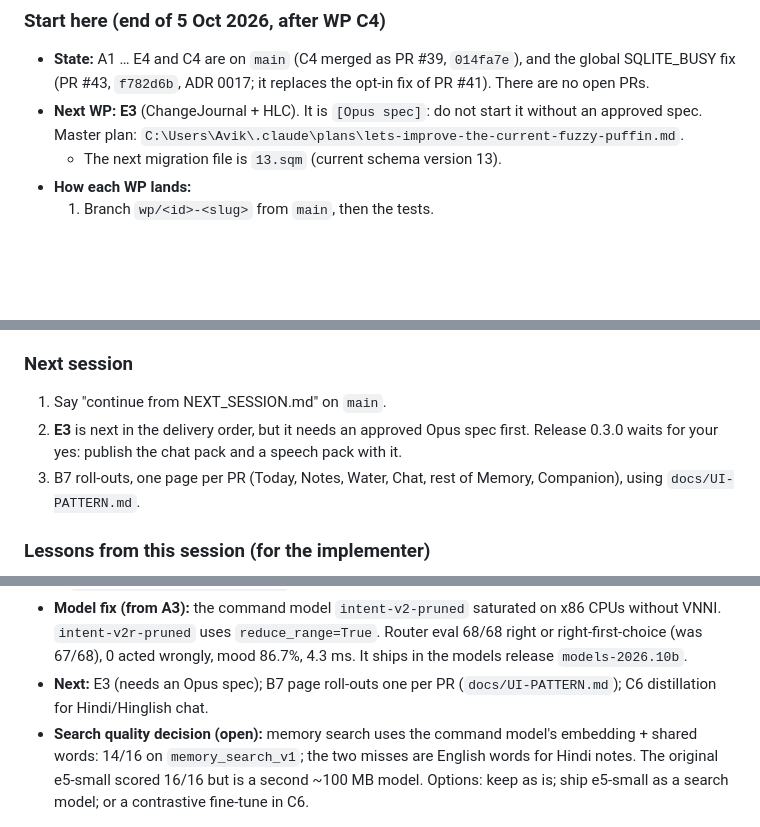
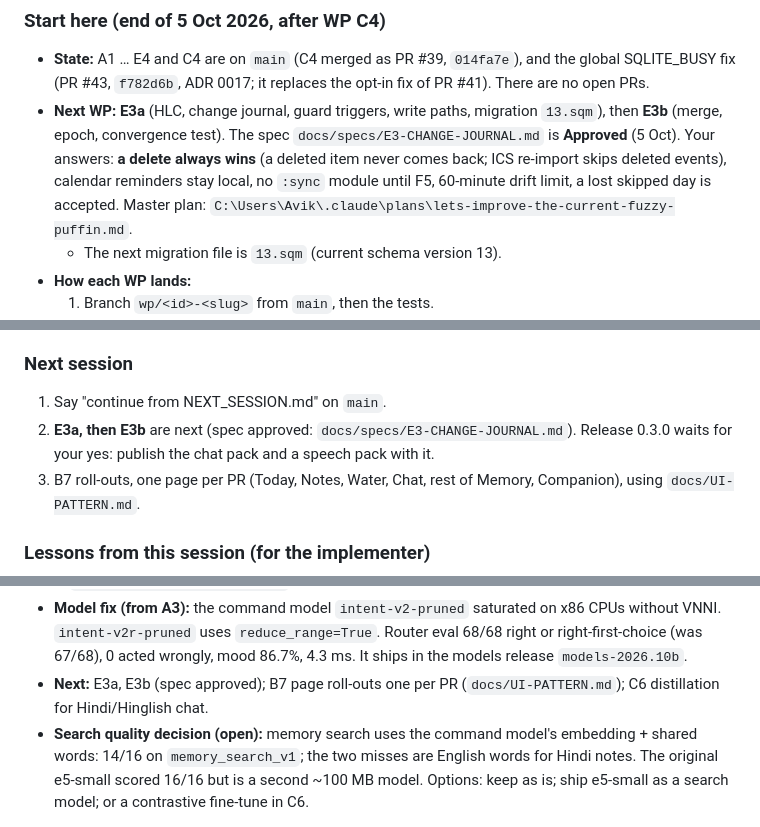
Before and after one commit to Wickedsoni/pebble, a Markdown page: NEXT_SESSION.md, 3 parts joined by grey strips. Rendered like a GitHub page; blank space fills up the shorter version.

```diff
--- a/NEXT_SESSION.md
+++ b/NEXT_SESSION.md
@@ -9,7 +9,7 @@ Public repo: https://github.com/Wickedsoni/pebble · latest release: **v0.1.2**
 
 ### Start here (end of 5 Oct 2026, after WP C4)
 - **State:** A1 … E4 and C4 are on `main` (C4 merged as PR #39, `014fa7e`), and the global SQLITE_BUSY fix (PR #43, `f782d6b`, ADR 0017; it replaces the opt-in fix of PR #41). There are no open PRs.
-- **Next WP: E3** (ChangeJournal + HLC). It is `[Opus spec]`: do not start it without an approved spec. Master plan: `C:\Users\Avik\.claude\plans\lets-improve-the-current-fuzzy-puffin.md`.
+- **Next WP: E3a** (HLC, change journal, guard triggers, write paths, migration `13.sqm`), then **E3b** (merge, epoch, convergence test). The spec `docs/specs/E3-CHANGE-JOURNAL.md` is **Approved** (5 Oct). Your answers: **a delete always wins** (a deleted item never comes back; ICS re-import skips deleted events), calendar reminders stay local, no `:sync` module until F5, 60-minute drift limit, a lost skipped day is accepted. Master plan: `C:\Users\Avik\.claude\plans\lets-improve-the-current-fuzzy-puffin.md`.
   - The next migration file is `13.sqm` (current schema version 13).
 - **How each WP lands:**
   1. Branch `wp/<id>-<slug>` from `main`, then the tests.
@@ -146,7 +146,7 @@ Lessons from the merge (for the next stack):
 
 ### Next session
 1. Say "continue from NEXT_SESSION.md" on `main`.
-2. **E3** is next in the delivery order, but it needs an approved Opus spec first. Release 0.3.0 waits for your yes: publish the chat pack and a speech pack with it.
+2. **E3a, then E3b** are next (spec approved: `docs/specs/E3-CHANGE-JOURNAL.md`). Release 0.3.0 waits for your yes: publish the chat pack and a speech pack with it.
 3. B7 roll-outs, one page per PR (Today, Notes, Water, Chat, rest of Memory, Companion), using `docs/UI-PATTERN.md`.
 
 ### Lessons from this session (for the implementer)
@@ -237,7 +237,7 @@ Lessons from the merge (for the next stack):
 - **Coverage baseline (2026-10-04, local, with models):** 45.4% of lines, 32.2% of branches, both modules merged.
 - **Kotlin compiler warnings:** 0. The build script has 1 Gradle deprecation warning (`compose.material3` in `desktopApp/build.gradle.kts`).
 - **Model fix (from A3):** the command model `intent-v2-pruned` saturated on x86 CPUs without VNNI. `intent-v2r-pruned` uses `reduce_range=True`. Router eval 68/68 right or right-first-choice (was 67/68), 0 acted wrongly, mood 86.7%, 4.3 ms. It ships in the models release `models-2026.10b`.
-- **Next:** E3 (needs an Opus spec); B7 page roll-outs one per PR (`docs/UI-PATTERN.md`); C6 distillation for Hindi/Hinglish chat.
+- **Next:** E3a, E3b (spec approved); B7 page roll-outs one per PR (`docs/UI-PATTERN.md`); C6 distillation for Hindi/Hinglish chat.
 - **Search quality decision (open):** memory search uses the command model's embedding + shared words: 14/16 on `memory_search_v1`; the two misses are English words for Hindi notes. The original e5-small scored 16/16 but is a second ~100 MB model. Options: keep as is; ship e5-small as a search model; or a contrastive fine-tune in C6.
 
 ### User-only tasks (do not automate)
```
Also changed, not shown: docs/specs/E3-CHANGE-JOURNAL.md (added, +293 -0 lines).
